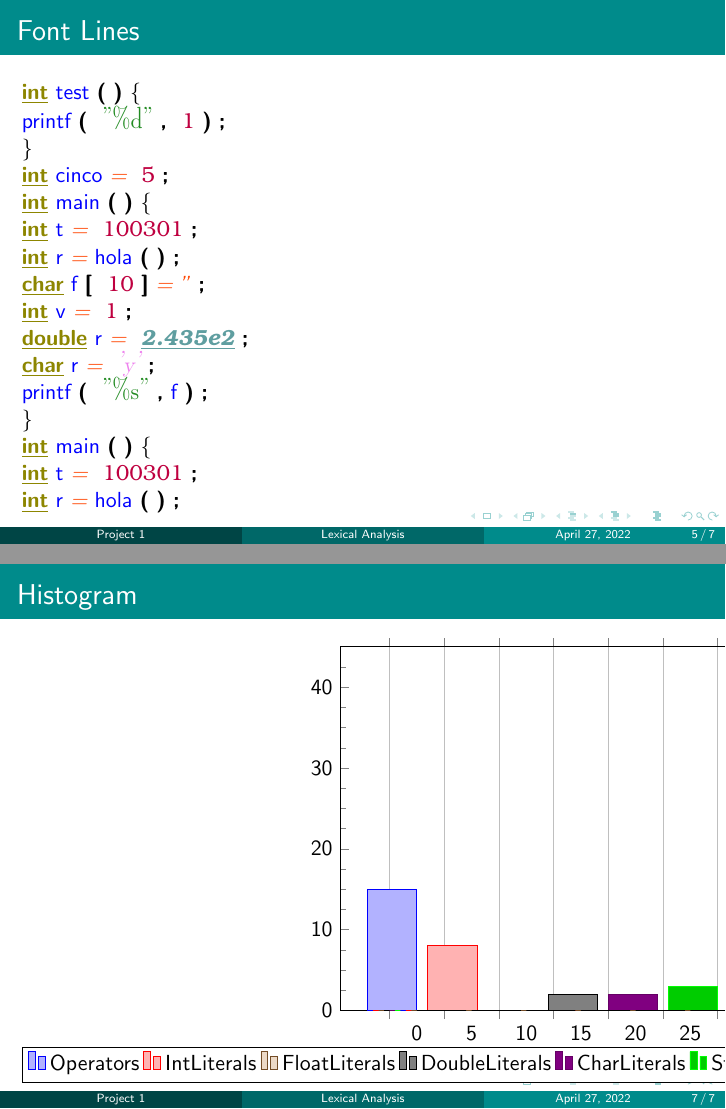
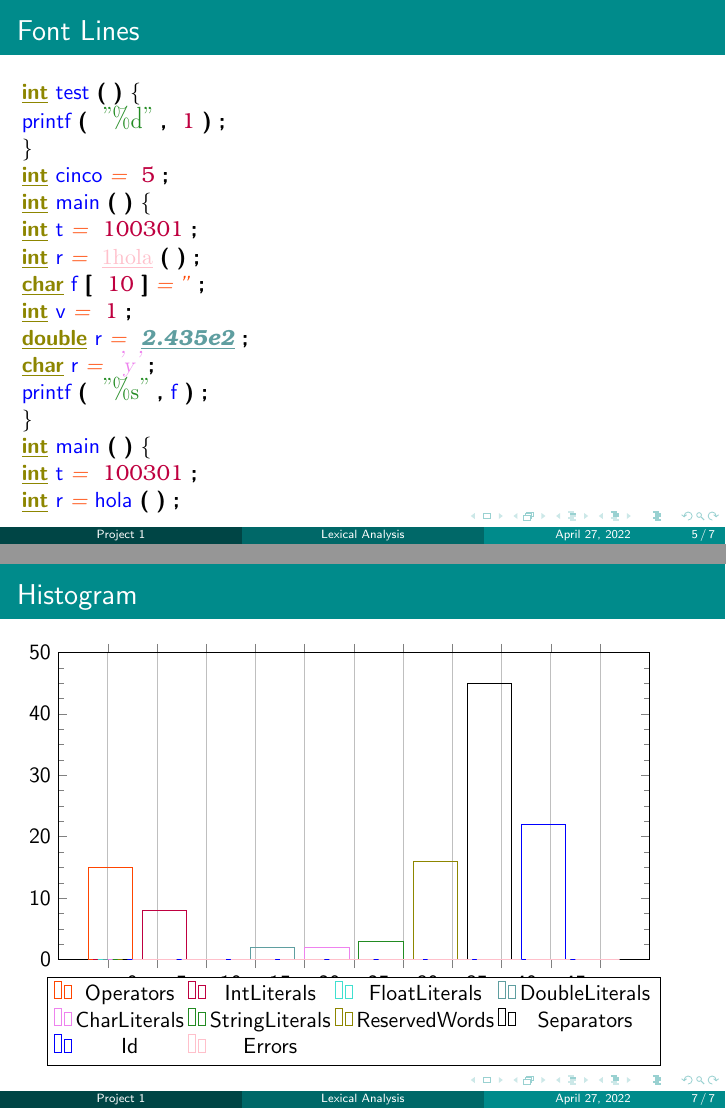
Before and after one commit to RyutaKinzoku/lexical_analyzer, LaTeX slides (beamerPresentation.tex): pages 5 and 7 of 7, joined at a grey line. Compiled offline with pdfLaTeX.

Commit message:
Merge changes in createHistogram

```diff
--- a/beamerPresentation.tex
+++ b/beamerPresentation.tex
@@ -22,7 +22,7 @@
 \usepackage{tikz}
 
 \usepackage{pgfplots}
-\pgfplotsset{width=12cm, height=8cm}
+\pgfplotsset{width=12cm, height=7cm}
 \title[Lexical Analysis]{Lexical Analysis}
 \subtitle{C Language}
 \author[Project 1]{Reyner Marxell Arias Muñoz, Kenneth Ibarra Vargas, David Benavides Naranjo}
@@ -311,17 +311,17 @@ f
 \\\end{frame}
 \begin{frame}{Histogram}
 \begin{tikzpicture}
-\begin{axis}[ybar interval, ymax=45,ymin=0, minor y tick num = 3, legend style={at={(0.5,-0.1)}, anchor=north, legend columns=10}, anchor=north, ybar interval=9,]
-\addplot coordinates { (0, 15) (5, 0) (10, 0) (15, 0) (20, 0) (25, 0) (30, 0) (35, 0) (40, 0) (45, 0) };
-\addplot coordinates { (0, 0) (5, 8) (10, 0) (15, 0) (20, 0) (25, 0) (30, 0) (35, 0) (40, 0) (45, 0) };
-\addplot coordinates { (0, 0) (5, 0) (10, 0) (15, 0) (20, 0) (25, 0) (30, 0) (35, 0) (40, 0) (45, 0) };
-\addplot coordinates { (0, 0) (5, 0) (10, 0) (15, 2) (20, 0) (25, 0) (30, 0) (35, 0) (40, 0) (45, 0) };
-\addplot coordinates { (0, 0) (5, 0) (10, 0) (15, 0) (20, 2) (25, 0) (30, 0) (35, 0) (40, 0) (45, 0) };
-\addplot coordinates { (0, 0) (5, 0) (10, 0) (15, 0) (20, 0) (25, 3) (30, 0) (35, 0) (40, 0) (45, 0) };
-\addplot coordinates { (0, 0) (5, 0) (10, 0) (15, 0) (20, 0) (25, 0) (30, 16) (35, 0) (40, 0) (45, 0) };
-\addplot coordinates { (0, 0) (5, 0) (10, 0) (15, 0) (20, 0) (25, 0) (30, 0) (35, 45) (40, 0) (45, 0) };
-\addplot coordinates { (0, 0) (5, 0) (10, 0) (15, 0) (20, 0) (25, 0) (30, 0) (35, 0) (40, 23) (45, 0) };
-\addplot coordinates { (0, 0) (5, 0) (10, 0) (15, 0) (20, 0) (25, 0) (30, 0) (35, 0) (40, 0) (45, 0) };
+\begin{axis}[ybar interval, ymax=50,ymin=0, minor y tick num = 3, legend style={at={(0.5,-0.2)}, anchor=center, legend columns=4}, anchor=north, ybar interval=9,]
+\addplot[color=OrangeRed] coordinates { (0, 15) (5, 0) (10, 0) (15, 0) (20, 0) (25, 0) (30, 0) (35, 0) (40, 0) (45, 0) (50, 0) };
+\addplot[color=purple] coordinates { (0, 0) (5, 8) (10, 0) (15, 0) (20, 0) (25, 0) (30, 0) (35, 0) (40, 0) (45, 0) (50, 0)};
+\addplot[color=Turquoise] coordinates { (0, 0) (5, 0) (10, 0) (15, 0) (20, 0) (25, 0) (30, 0) (35, 0) (40, 0) (45, 0) (50, 0)};
+\addplot[color=CadetBlue] coordinates { (0, 0) (5, 0) (10, 0) (15, 2) (20, 0) (25, 0) (30, 0) (35, 0) (40, 0) (45, 0) (50, 0)};
+\addplot[color=Violet] coordinates { (0, 0) (5, 0) (10, 0) (15, 0) (20, 2) (25, 0) (30, 0) (35, 0) (40, 0) (45, 0) (50, 0)};
+\addplot[color=ForestGreen] coordinates { (0, 0) (5, 0) (10, 0) (15, 0) (20, 0) (25, 3) (30, 0) (35, 0) (40, 0) (45, 0) (50, 0)};
+\addplot[color=olive] coordinates { (0, 0) (5, 0) (10, 0) (15, 0) (20, 0) (25, 0) (30, 16) (35, 0) (40, 0) (45, 0) (50, 0)};
+\addplot[color=Black] coordinates { (0, 0) (5, 0) (10, 0) (15, 0) (20, 0) (25, 0) (30, 0) (35, 45) (40, 0) (45, 0) (50, 0)};
+\addplot[color=blue] coordinates { (0, 0) (5, 0) (10, 0) (15, 0) (20, 0) (25, 0) (30, 0) (35, 0) (40, 22) (45, 0) (50, 0)};
+\addplot[color=Pink] coordinates { (0, 0) (5, 0) (10, 0) (15, 0) (20, 0) (25, 0) (30, 0) (35, 0) (40, 0) (45, 0) (50, 1)};
 \legend{Operators, IntLiterals, FloatLiterals, DoubleLiterals, CharLiterals, StringLiterals, ReservedWords, Separators, Id, Errors}
 \end{axis}
 \end{tikzpicture}
```
Also changed, not shown: beamerPresentation.pdf, beamerPresentation.tex (4 more changed lines), 2 other files.
